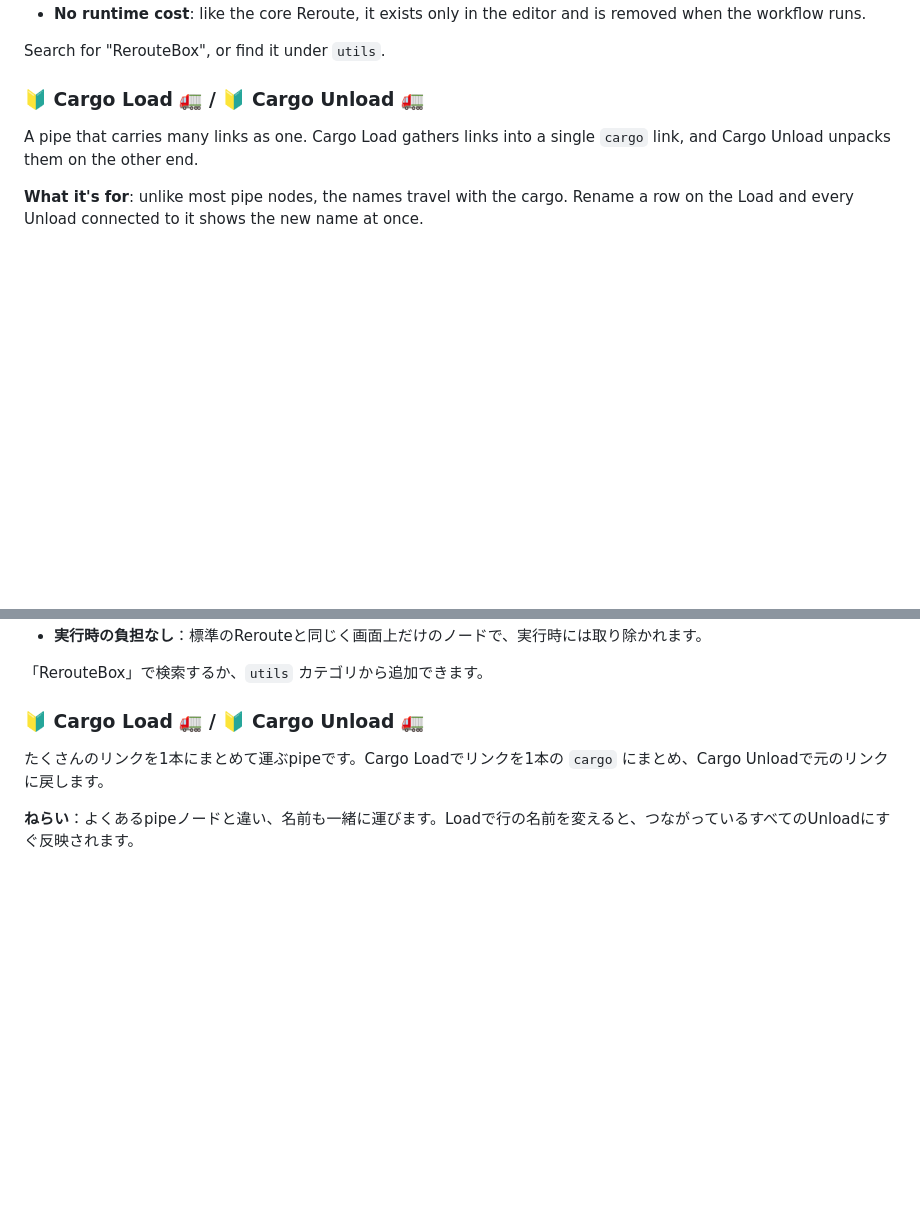
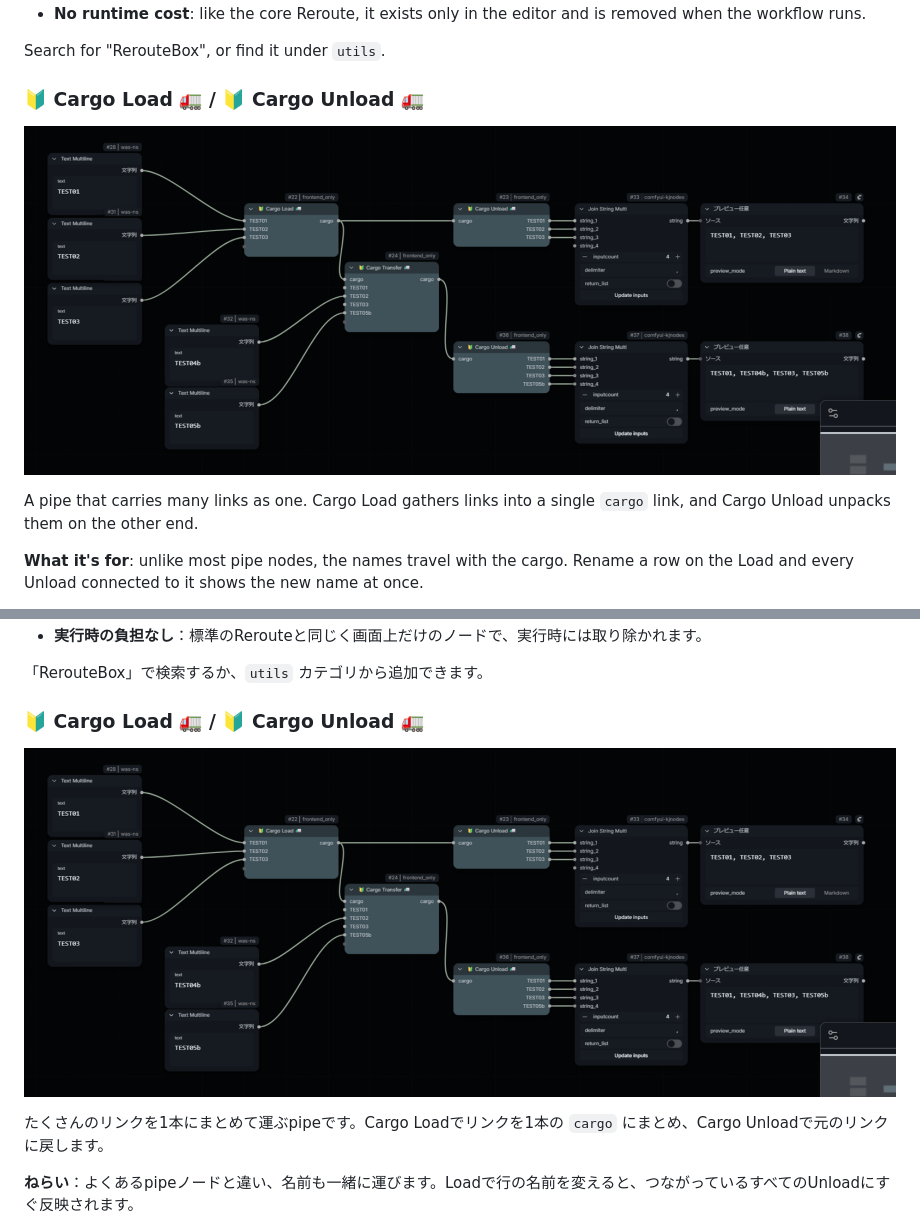
Before and after one commit to denjiro13/ComfyUI-denjiro-Nodes, a Markdown page: README.md, 2 parts joined by grey strips. Drawn GitHub-style; pictures changed too: docs/images/cargo.png (added); blank space fills up the shorter version.

Commit message:
READMEの画像をそれぞれのノードの説明に置く
Co-Authored-By: Claude Opus 5.5 <noreply@anthropic.com>

```diff
--- a/README.md
+++ b/README.md
@@ -24,6 +24,8 @@ A box of reroutes. Each input passes straight through to the output on the same
 Search for "RerouteBox", or find it under `utils`.
 
 ### 🔰 Cargo Load 🚛 / 🔰 Cargo Unload 🚛
+
+![Cargo](docs/images/cargo.png)
 
 A pipe that carries many links as one. Cargo Load gathers links into a single `cargo` link, and Cargo Unload unpacks them on the other end.
 
@@ -84,6 +88,8 @@ Rerouteをまとめた箱です。各入力は、同じ行の出力にそのま
 「RerouteBox」で検索するか、`utils` カテゴリから追加できます。
 
 ### 🔰 Cargo Load 🚛 / 🔰 Cargo Unload 🚛
+
+![Cargo](docs/images/cargo.png)
 
 たくさんのリンクを1本にまとめて運ぶpipeです。Cargo Loadでリンクを1本の `cargo` にまとめ、Cargo Unloadで元のリンクに戻します。
 
```
Also changed, not shown: other parts of README.md (+4 -2 lines).
